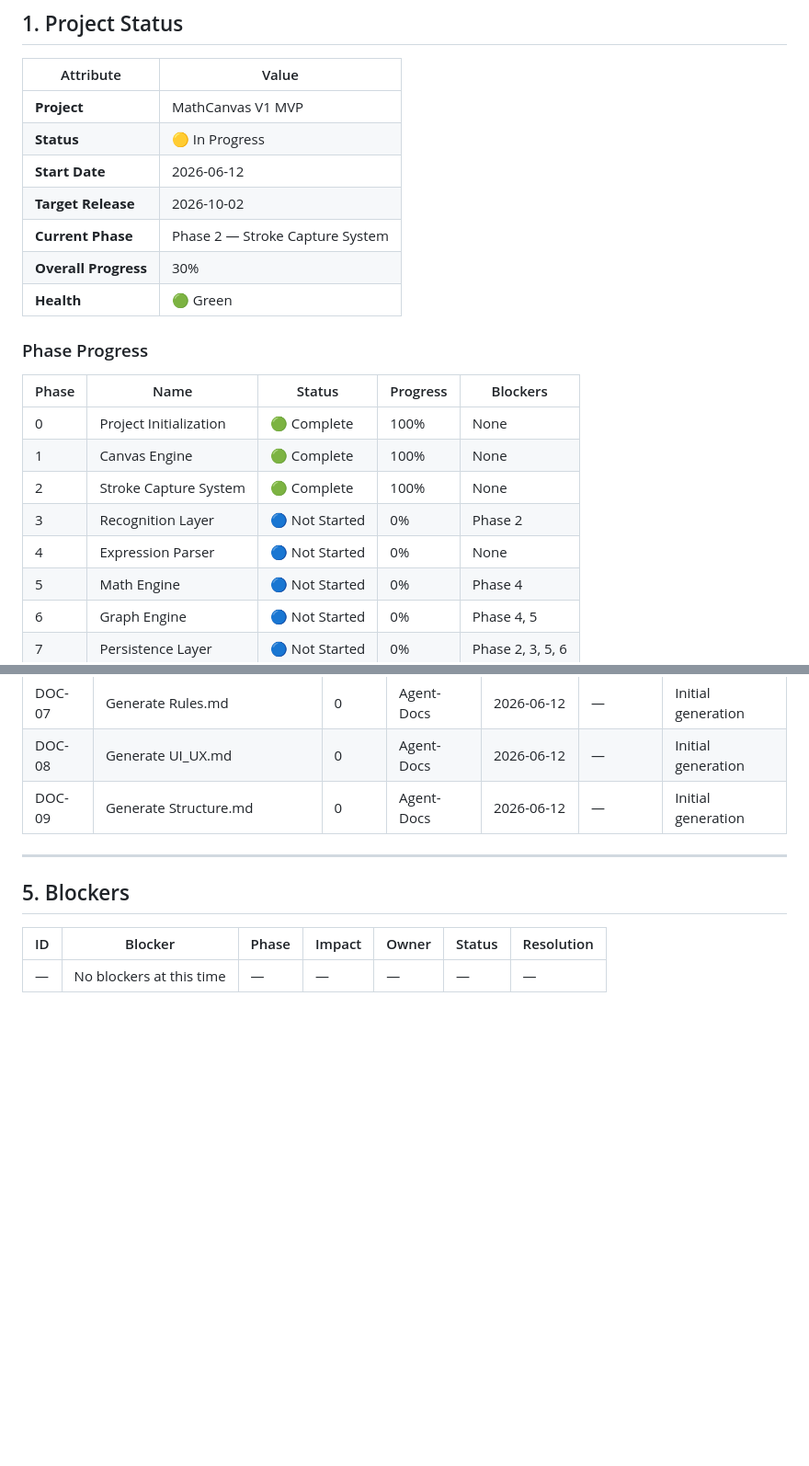
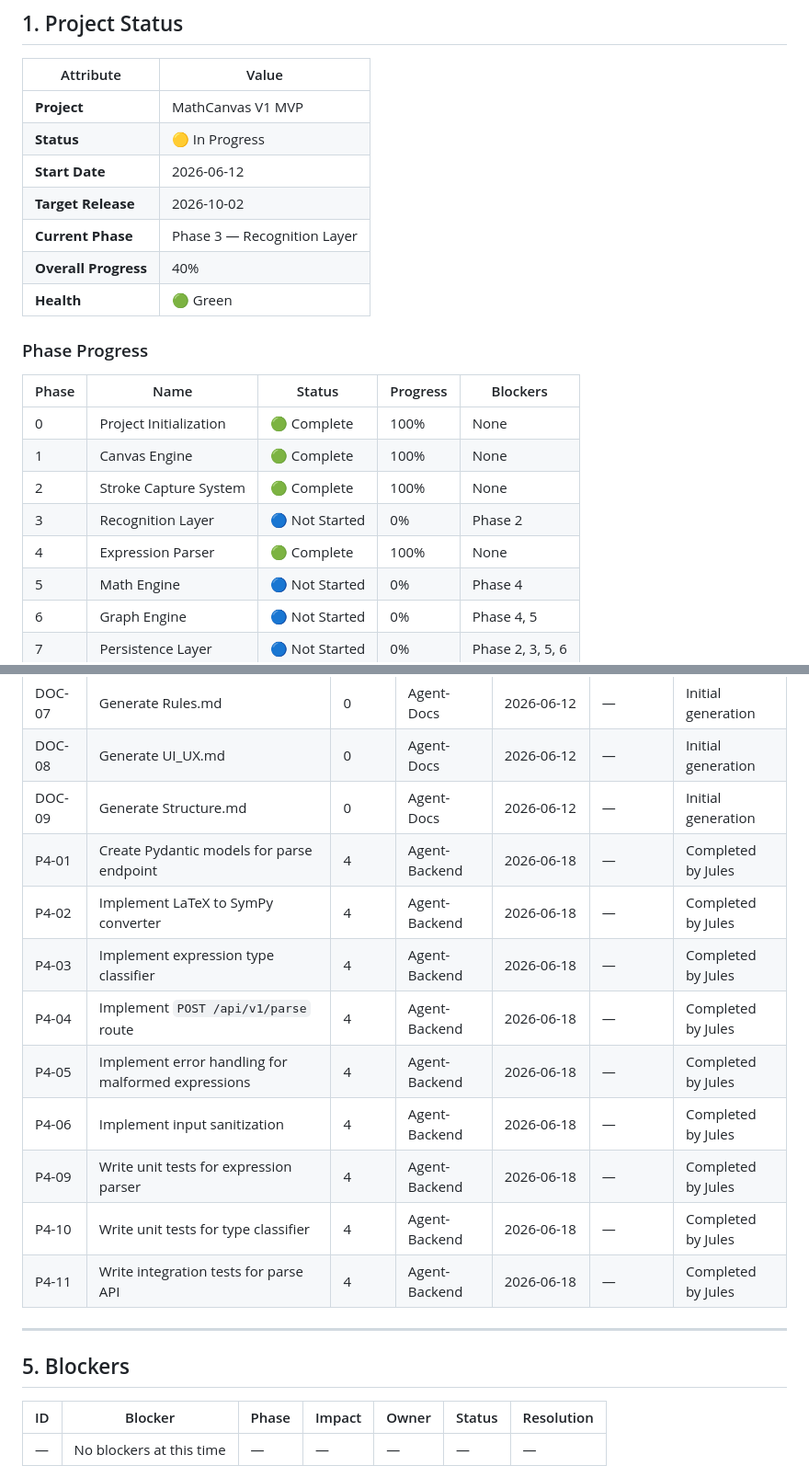
Before and after one commit to ItsMohitojha/MathCanvas, a Markdown page: docs/Tracker.md, 2 parts joined by grey strips. Shown at 92% size. Rendered like a GitHub page; blank space fills up the shorter version.

Commit message:
docs(tracker): mark Phase 4 as complete and update progress

```diff
--- a/docs/Tracker.md
+++ b/docs/Tracker.md
@@ -17,8 +17,8 @@
 | **Status** | 🟡 In Progress |
 | **Start Date** | 2026-06-12 |
 | **Target Release** | 2026-10-02 |
-| **Current Phase** | Phase 2 — Stroke Capture System |
-| **Overall Progress** | 30% |
+| **Current Phase** | Phase 3 — Recognition Layer |
+| **Overall Progress** | 40% |
 | **Health** | 🟢 Green |
 
 ### Phase Progress
@@ -29,7 +29,7 @@
 | 1 | Canvas Engine | 🟢 Complete | 100% | None |
 | 2 | Stroke Capture System | 🟢 Complete | 100% | None |
 | 3 | Recognition Layer | 🔵 Not Started | 0% | Phase 2 |
-| 4 | Expression Parser | 🔵 Not Started | 0% | None |
+| 4 | Expression Parser | 🟢 Complete | 100% | None |
 | 5 | Math Engine | 🔵 Not Started | 0% | Phase 4 |
 | 6 | Graph Engine | 🔵 Not Started | 0% | Phase 4, 5 |
 | 7 | Persistence Layer | 🔵 Not Started | 0% | Phase 2, 3, 5, 6 |
@@ -127,6 +127,15 @@ When adding tasks, use this format:
 | DOC-07 | Generate Rules.md | 0 | Agent-Docs | 2026-06-12 | — | Initial generation |
 | DOC-08 | Generate UI_UX.md | 0 | Agent-Docs | 2026-06-12 | — | Initial generation |
 | DOC-09 | Generate Structure.md | 0 | Agent-Docs | 2026-06-12 | — | Initial generation |
+| P4-01 | Create Pydantic models for parse endpoint | 4 | Agent-Backend | 2026-06-18 | — | Completed by Jules |
+| P4-02 | Implement LaTeX to SymPy converter | 4 | Agent-Backend | 2026-06-18 | — | Completed by Jules |
+| P4-03 | Implement expression type classifier | 4 | Agent-Backend | 2026-06-18 | — | Completed by Jules |
+| P4-04 | Implement `POST /api/v1/parse` route | 4 | Agent-Backend | 2026-06-18 | — | Completed by Jules |
+| P4-05 | Implement error handling for malformed expressions | 4 | Agent-Backend | 2026-06-18 | — | Completed by Jules |
+| P4-06 | Implement input sanitization | 4 | Agent-Backend | 2026-06-18 | — | Completed by Jules |
+| P4-09 | Write unit tests for expression parser | 4 | Agent-Backend | 2026-06-18 | — | Completed by Jules |
+| P4-10 | Write unit tests for type classifier | 4 | Agent-Backend | 2026-06-18 | — | Completed by Jules |
+| P4-11 | Write integration tests for parse API | 4 | Agent-Backend | 2026-06-18 | — | Completed by Jules |
 
 ---
 
```
Also changed, not shown: other parts of docs/Tracker.md (+1 -0 lines).
